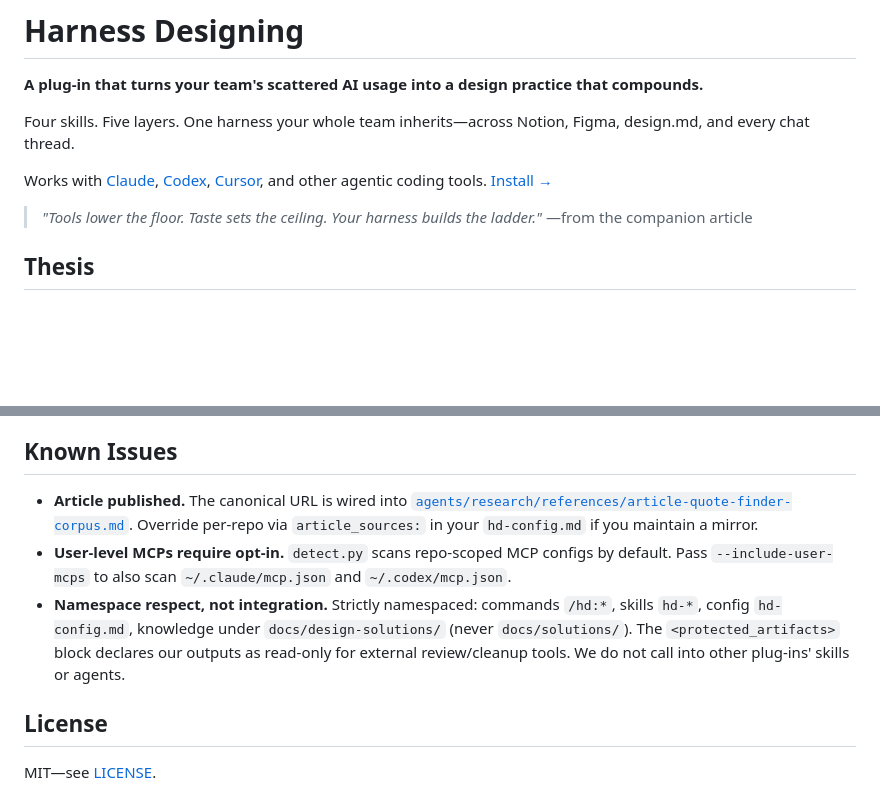
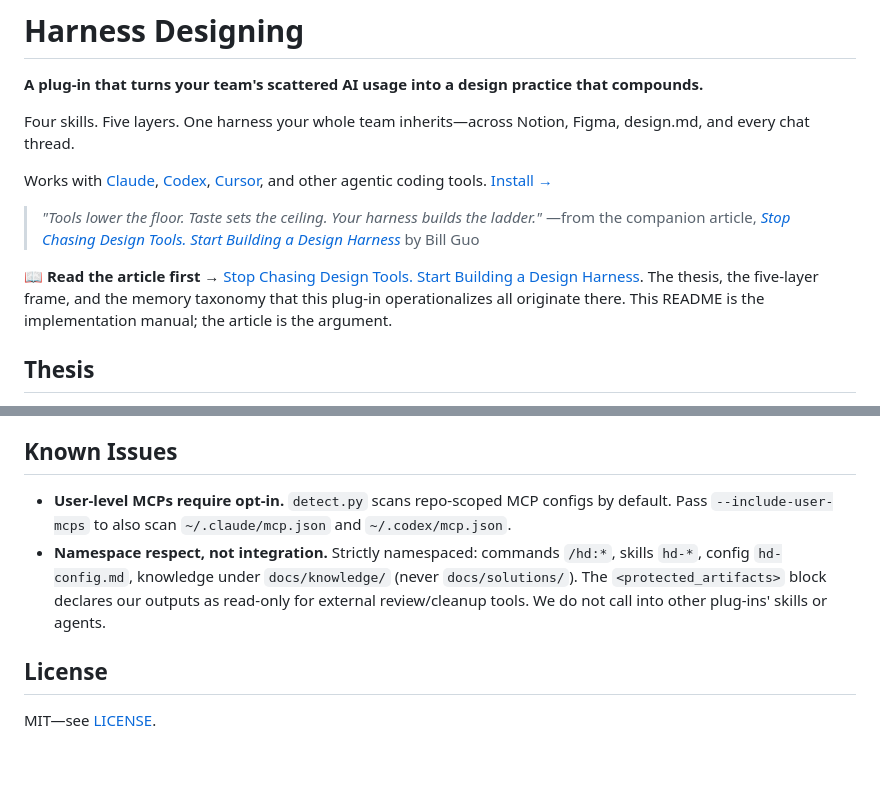
Before and after one commit to BilLogic/harness-designing-plugin, a Markdown page: README.md, 2 parts joined by grey strips. Drawn GitHub-style; blank space fills up the shorter version.

Commit message:
docs(README): give the article prominent top-of-page placement
- Link "from the companion article" byline at top to the published
  Substack URL with full title + author.
- Add an explicit "Read the article first" callout right after the
  Install pointer, framing the relationship: README is the
  implementation manual; article is the argument.
- Clean Known Issues: drop the now-resolved "article published"
  entry (the work is done — no longer an issue) and fix the stale
  docs/design-solutions phantom in the namespace bullet (same bug
  class fixed in AGENTS.md last week — knowledge lives under
  docs/knowledge/, not docs/design-solutions/).

The article is also still cited in Credits where it was already
linked — so it now has top, callout, and credits placement.

Co-Authored-By: Claude Opus 4.7 (1M context) <noreply@anthropic.com>

```diff
--- a/README.md
+++ b/README.md
@@ -9,7 +9,9 @@ Four skills. Five layers. One harness your whole team inherits—across Notion,
 Works with [Claude](https://claude.com/claude-code), [Codex](https://github.com/openai/codex), [Cursor](https://cursor.com), and other agentic coding tools. [Install →](#installation)
 
 > *"Tools lower the floor. Taste sets the ceiling. Your harness builds the ladder."*
-> —from the companion article
+> —from the companion article, [*Stop Chasing Design Tools. Start Building a Design Harness*](https://rexandduckie.substack.com/p/stop-chasing-design-tools-start-building) by Bill Guo
+
+📖 **Read the article first** → [Stop Chasing Design Tools. Start Building a Design Harness](https://rexandduckie.substack.com/p/stop-chasing-design-tools-start-building). The thesis, the five-layer frame, and the memory taxonomy that this plug-in operationalizes all originate there. This README is the implementation manual; the article is the argument.
 
 ## Thesis
 
@@ -225,9 +227,8 @@ The four `SKILL.md` files are host-agnostic markdown — `/hd:*` invocations wor
 
 ## Known Issues
 
-- **Article published.** The canonical URL is wired into [`agents/research/references/article-quote-finder-corpus.md`](agents/research/references/article-quote-finder-corpus.md). Override per-repo via `article_sources:` in your `hd-config.md` if you maintain a mirror.
 - **User-level MCPs require opt-in.** `detect.py` scans repo-scoped MCP configs by default. Pass `--include-user-mcps` to also scan `~/.claude/mcp.json` and `~/.codex/mcp.json`.
-- **Namespace respect, not integration.** Strictly namespaced: commands `/hd:*`, skills `hd-*`, config `hd-config.md`, knowledge under `docs/design-solutions/` (never `docs/solutions/`). The `<protected_artifacts>` block declares our outputs as read-only for external review/cleanup tools. We do not call into other plug-ins' skills or agents.
+- **Namespace respect, not integration.** Strictly namespaced: commands `/hd:*`, skills `hd-*`, config `hd-config.md`, knowledge under `docs/knowledge/` (never `docs/solutions/`). The `<protected_artifacts>` block declares our outputs as read-only for external review/cleanup tools. We do not call into other plug-ins' skills or agents.
 
 ## License
 
```
